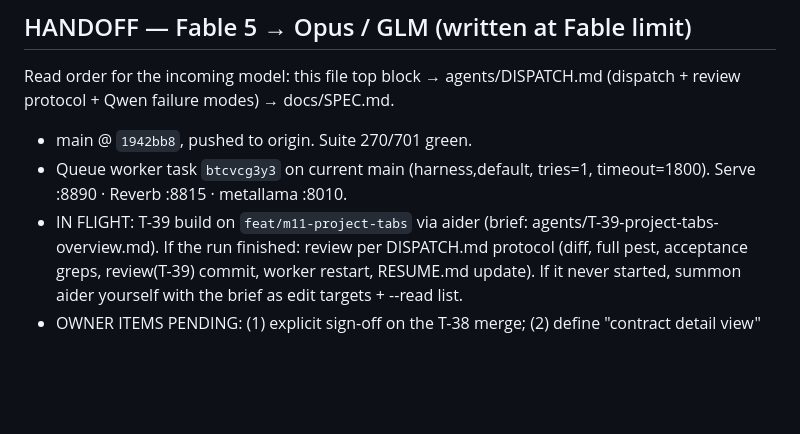
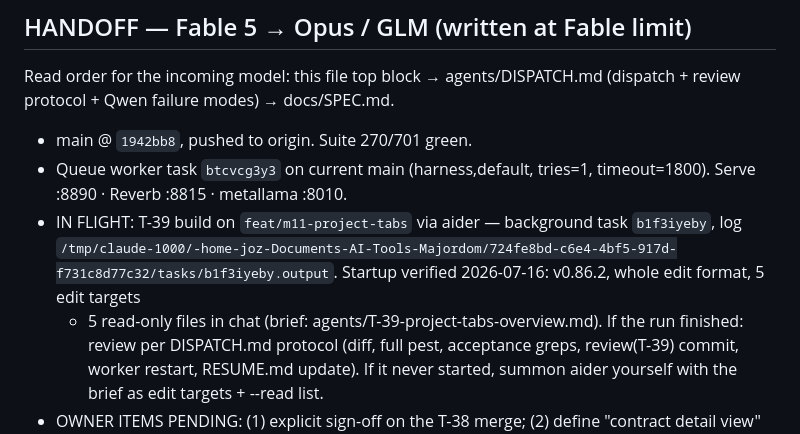
Before and after one commit to jozrcr/Majordom, a Markdown page: agents/RESUME.md, the part around the change. Drawn GitHub-style; blank space fills up the shorter version.

Commit message:
docs: stamp T-39 aider task id into handoff block

```diff
--- a/agents/RESUME.md
+++ b/agents/RESUME.md
@@ -125,7 +125,10 @@ Read order for the incoming model: this file top block → agents/DISPATCH.md
 - main @ `1942bb8`, pushed to origin. Suite 270/701 green.
 - Queue worker task `btcvcg3y3` on current main (harness,default,
   tries=1, timeout=1800). Serve :8890 · Reverb :8815 · metallama :8010.
-- IN FLIGHT: T-39 build on `feat/m11-project-tabs` via aider (brief:
+- IN FLIGHT: T-39 build on `feat/m11-project-tabs` via aider — background
+  task `b1f3iyeby`, log `/tmp/claude-1000/-home-joz-Documents-AI-Tools-Majordom/724fe8bd-c6e4-4bf5-917d-f731c8d77c32/tasks/b1f3iyeby.output`.
+  Startup verified 2026-07-16: v0.86.2, whole edit format, 5 edit targets
+  + 5 read-only files in chat (brief:
   agents/T-39-project-tabs-overview.md). If the run finished: review per
   DISPATCH.md protocol (diff, full pest, acceptance greps, review(T-39)
   commit, worker restart, RESUME.md update). If it never started, summon
```
